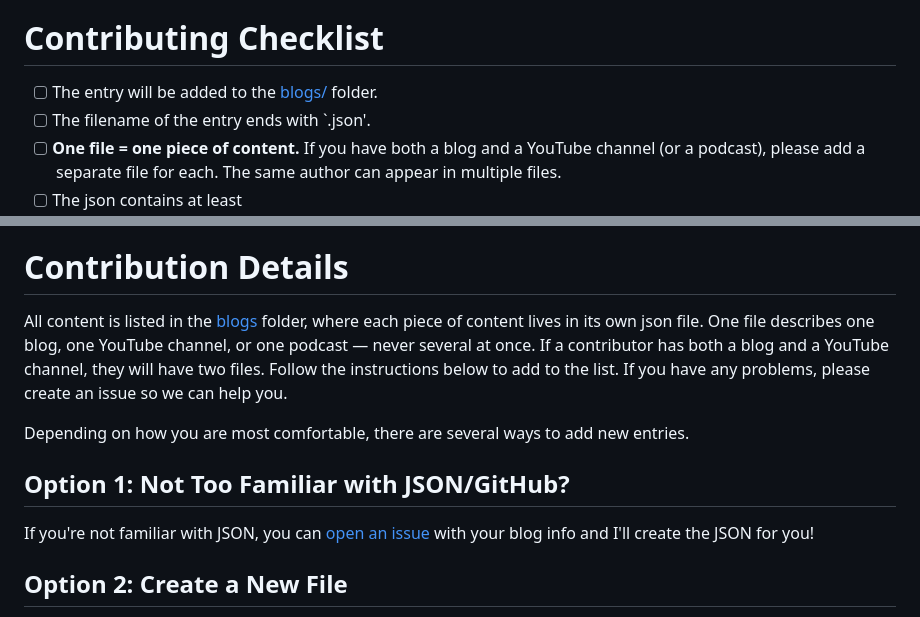
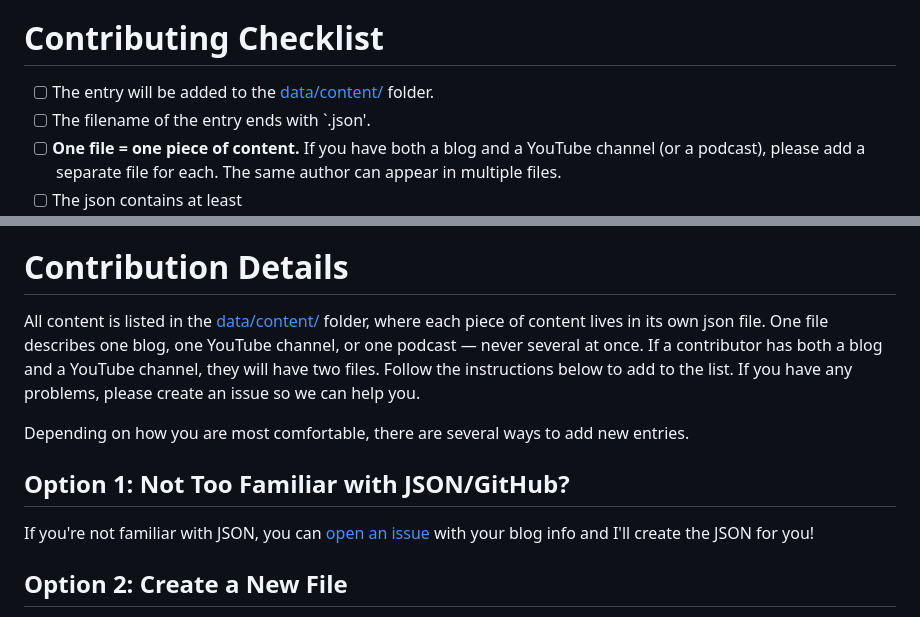
Before and after one commit to cosimameyer/awesome-pyladies-blogs, a Markdown page: CONTRIBUTING.md, 2 parts joined by grey strips. Rendered like a GitHub page.

Commit message:
doc: content

```diff
--- a/CONTRIBUTING.md
+++ b/CONTRIBUTING.md
@@ -8,7 +8,7 @@ With your submission, you agree that these entries will be used for the [PyLadie
 
 # Contributing Checklist
 
- - [ ] The entry will be added to the [blogs/](blogs/) folder.
+ - [ ] The entry will be added to the [data/content/](data/content/) folder.
  - [ ] The filename of the entry ends with `.json'.
  - [ ] **One file = one piece of content.** If you have both a blog and a YouTube channel (or a podcast), please add a separate file for each. The same author can appear in multiple files.
  - [ ] The json contains at least
@@ -22,7 +22,7 @@ With your submission, you agree that these entries will be used for the [PyLadie
 
 # Contribution Details
 
-All content is listed in the [blogs](blogs/) folder, where each piece of content lives in its own json file. One file describes one blog, one YouTube channel, or one podcast — never several at once. If a contributor has both a blog and a YouTube channel, they will have two files. Follow the instructions below to add to the list. If you have any problems, please create an issue so we can help you.
+All content is listed in the [data/content/](data/content/) folder, where each piece of content lives in its own json file. One file describes one blog, one YouTube channel, or one podcast — never several at once. If a contributor has both a blog and a YouTube channel, they will have two files. Follow the instructions below to add to the list. If you have any problems, please create an issue so we can help you.
 
 Depending on how you are most comfortable, there are several ways to add new entries.
 
```
Also changed, not shown: other parts of CONTRIBUTING.md (+3 -3 lines).
